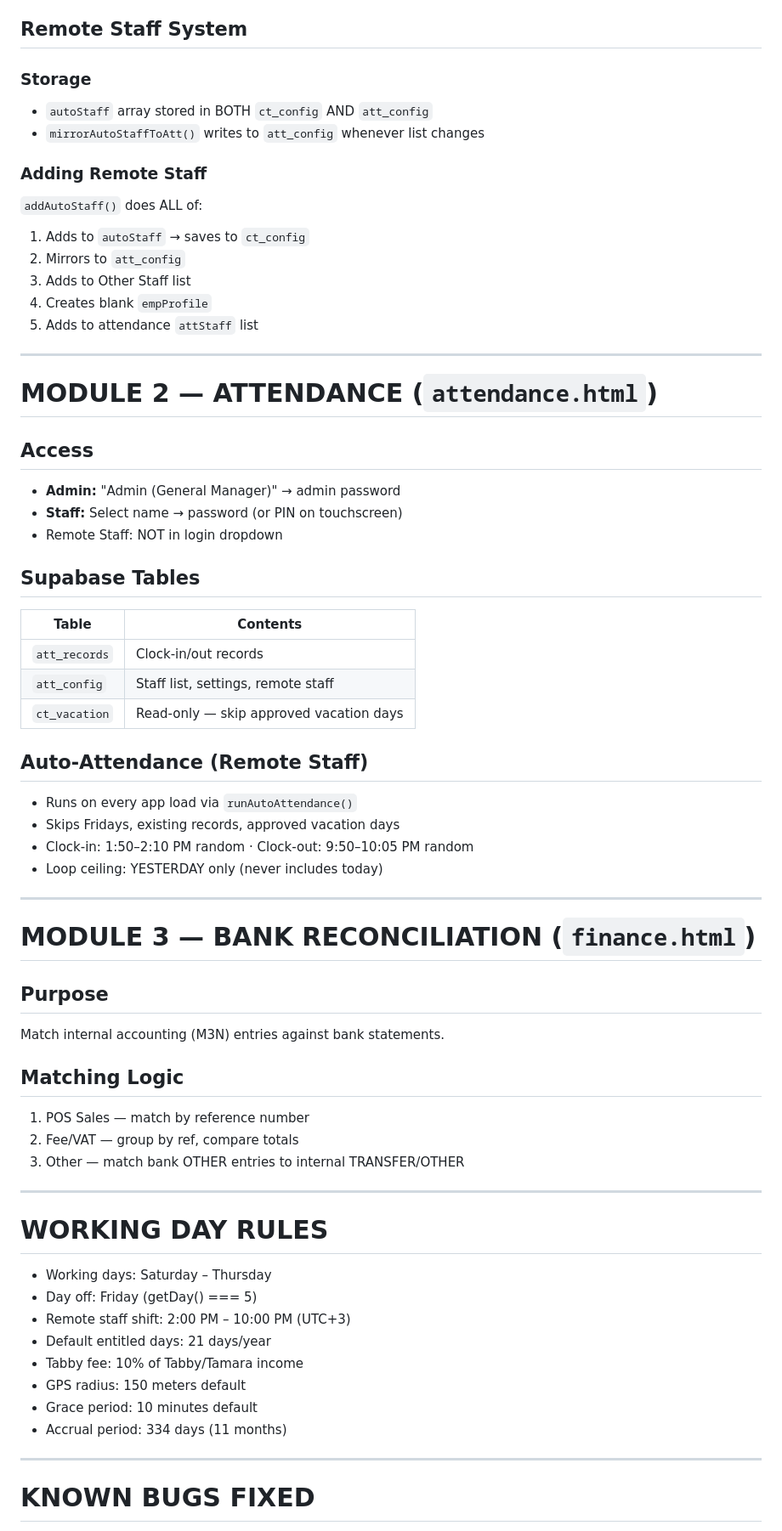
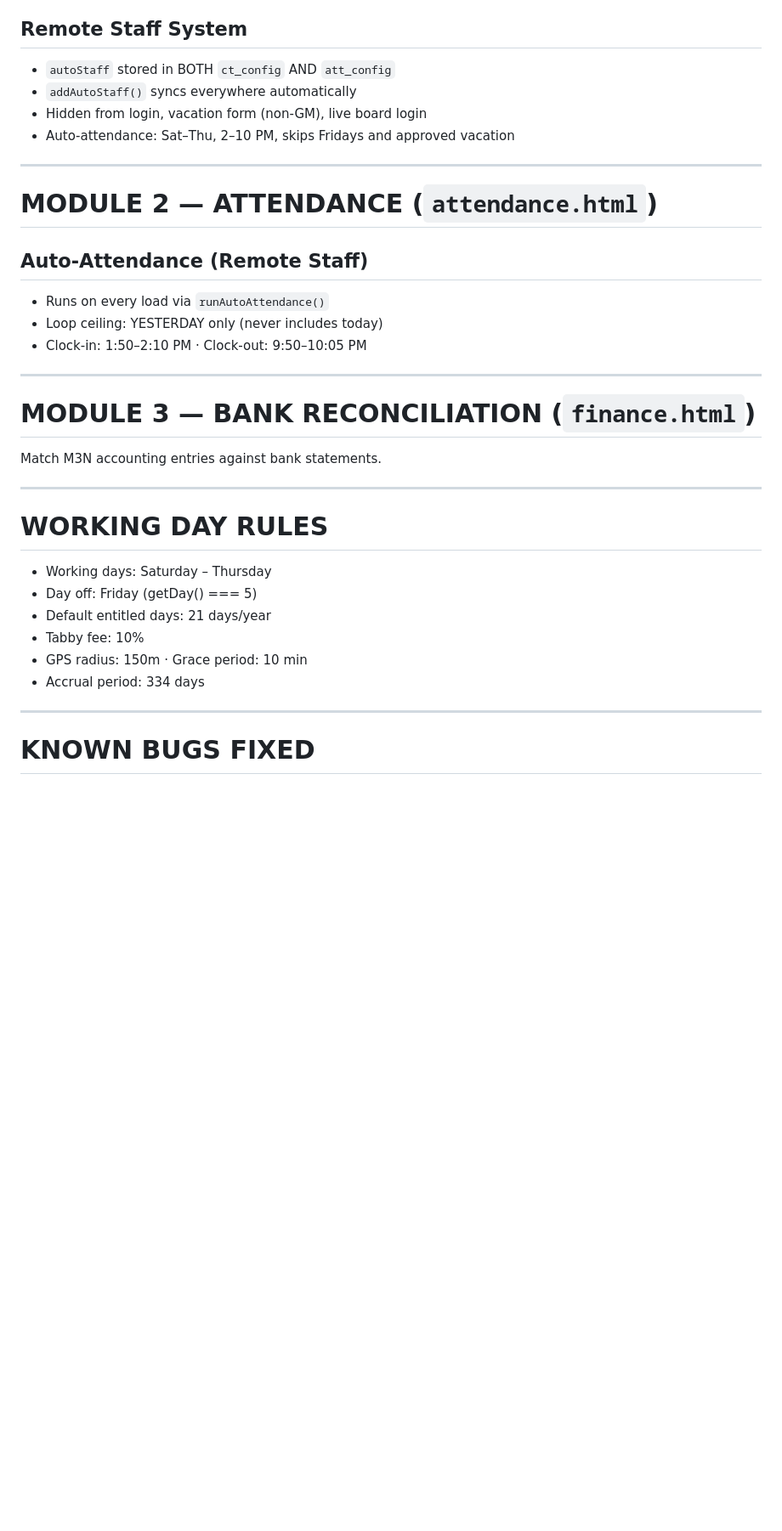
Before and after one commit to Newderma/newderma1-portal, a Markdown page: Improved portal_V3/NEWDERMA1_KNOWLEDGE_BASE.md, the part around one of its changes. Shown at 85% size. GitHub-like rendering; blank space fills up the shorter version.

```diff
--- a/Improved portal_V3/NEWDERMA1_KNOWLEDGE_BASE.md
+++ b/Improved portal_V3/NEWDERMA1_KNOWLEDGE_BASE.md
@@ -232,63 +215,33 @@ Generated by `generateVacPDF(vacId)` — opens in new window.
 
 ## Remote Staff System
-
-### Storage
-- `autoStaff` array stored in BOTH `ct_config` AND `att_config`
-- `mirrorAutoStaffToAtt()` writes to `att_config` whenever list changes
-
-### Adding Remote Staff
-`addAutoStaff()` does ALL of:
-1. Adds to `autoStaff` → saves to `ct_config`
-2. Mirrors to `att_config`
-3. Adds to Other Staff list
-4. Creates blank `empProfile`
-5. Adds to attendance `attStaff` list
+- `autoStaff` stored in BOTH `ct_config` AND `att_config`
+- `addAutoStaff()` syncs everywhere automatically
+- Hidden from login, vacation form (non-GM), live board login
+- Auto-attendance: Sat–Thu, 2–10 PM, skips Fridays and approved vacation
 
 ---
 
 # MODULE 2 — ATTENDANCE (`attendance.html`)
 
-## Access
-- **Admin:** "Admin (General Manager)" → admin password
-- **Staff:** Select name → password (or PIN on touchscreen)
-- Remote Staff: NOT in login dropdown
-
-## Supabase Tables
-| Table | Contents |
-|-------|---------|
-| `att_records` | Clock-in/out records |
-| `att_config` | Staff list, settings, remote staff |
-| `ct_vacation` | Read-only — skip approved vacation days |
-
 ## Auto-Attendance (Remote Staff)
-- Runs on every app load via `runAutoAttendance()`
-- Skips Fridays, existing records, approved vacation days
-- Clock-in: 1:50–2:10 PM random · Clock-out: 9:50–10:05 PM random
+- Runs on every load via `runAutoAttendance()`
 - Loop ceiling: YESTERDAY only (never includes today)
+- Clock-in: 1:50–2:10 PM · Clock-out: 9:50–10:05 PM
 
 ---
 
 # MODULE 3 — BANK RECONCILIATION (`finance.html`)
-
-## Purpose
-Match internal accounting (M3N) entries against bank statements.
-
-## Matching Logic
-1. POS Sales — match by reference number
-2. Fee/VAT — group by ref, compare totals
-3. Other — match bank OTHER entries to internal TRANSFER/OTHER
+Match M3N accounting entries against bank statements.
 
 ---
 
 # WORKING DAY RULES
 - Working days: Saturday – Thursday
 - Day off: Friday (getDay() === 5)
-- Remote staff shift: 2:00 PM – 10:00 PM (UTC+3)
 - Default entitled days: 21 days/year
-- Tabby fee: 10% of Tabby/Tamara income
-- GPS radius: 150 meters default
-- Grace period: 10 minutes default
-- Accrual period: 334 days (11 months)
+- Tabby fee: 10%
+- GPS radius: 150m · Grace period: 10 min
+- Accrual period: 334 days
 
 ---
 
```
Also changed, not shown: other parts of Improved portal_V3/NEWDERMA1_KNOWLEDGE_BASE.md (+105 -121 lines).
